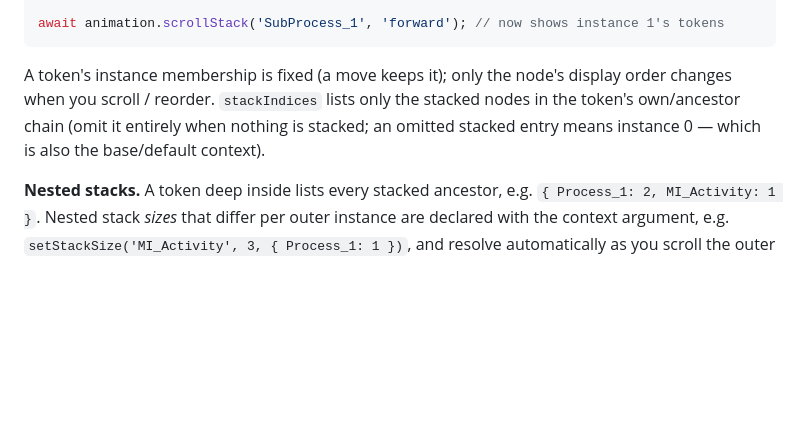
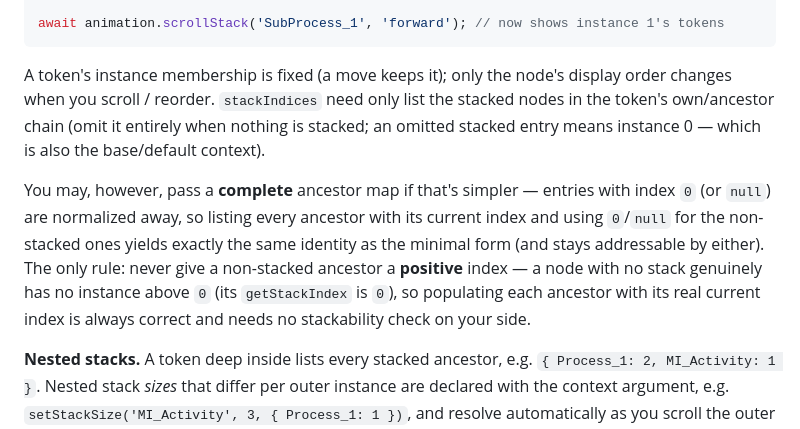
Before and after one commit to bpmn-os/bpmn-js-animation, a Markdown page: README.md, the part around the change. Drawn GitHub-style; blank space fills up the shorter version.

Commit message:
docs: bless the complete-ancestor-map (0/null) form for stackIndices
Clarify that stackIndices may list every ancestor with 0/null for the
non-stacked ones, not just the stacked subset — _contextKey drops falsy
entries, so it normalizes to the same identity and stays addressable.
The only rule: a non-stacked ancestor must never carry a positive index
(its getStackIndex is 0, so this is automatic).

Co-Authored-By: Claude Opus 4.8 (1M context) <noreply@anthropic.com>

````diff
--- a/README.md
+++ b/README.md
@@ -180,9 +180,17 @@ await animation.scrollStack('SubProcess_1', 'forward'); // now shows instance 1'
 ```
 
 A token's instance membership is fixed (a move keeps it); only the node's display order
-changes when you scroll / reorder. `stackIndices` lists only the stacked nodes in the
+changes when you scroll / reorder. `stackIndices` need only list the stacked nodes in the
 token's own/ancestor chain (omit it entirely when nothing is stacked; an omitted stacked
 entry means instance 0 — which is also the base/default context).
+
+You may, however, pass a **complete** ancestor map if that's simpler — entries with index
+`0` (or `null`) are normalized away, so listing every ancestor with its current index and
+using `0`/`null` for the non-stacked ones yields exactly the same identity as the minimal
+form (and stays addressable by either). The only rule: never give a non-stacked ancestor a
+**positive** index — a node with no stack genuinely has no instance above `0` (its
+`getStackIndex` is `0`), so populating each ancestor with its real current index is always
+correct and needs no stackability check on your side.
 
 **Nested stacks.** A token deep inside lists every stacked ancestor, e.g.
 `{ Process_1: 2, MI_Activity: 1 }`. Nested stack *sizes* that differ per outer instance are
````
Also changed, not shown: CLAUDE.md (+4 -1 lines).
